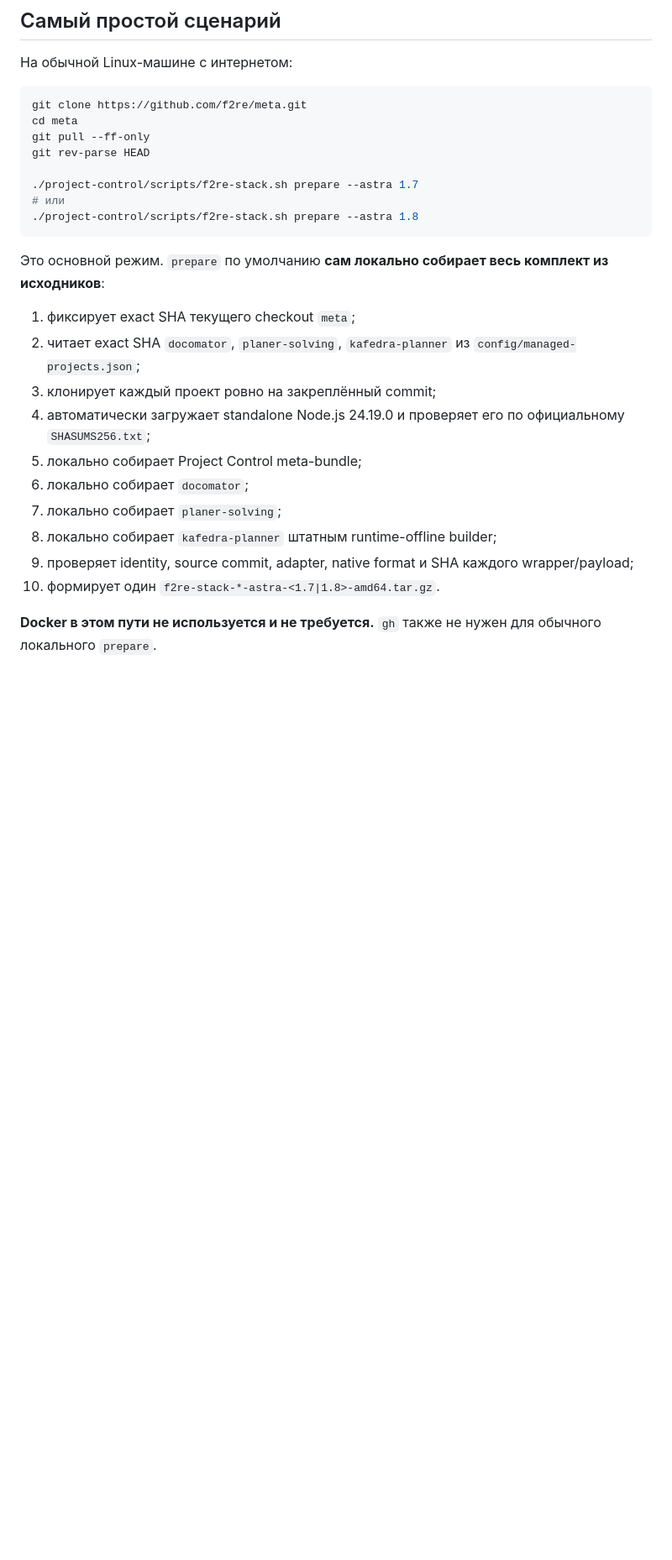
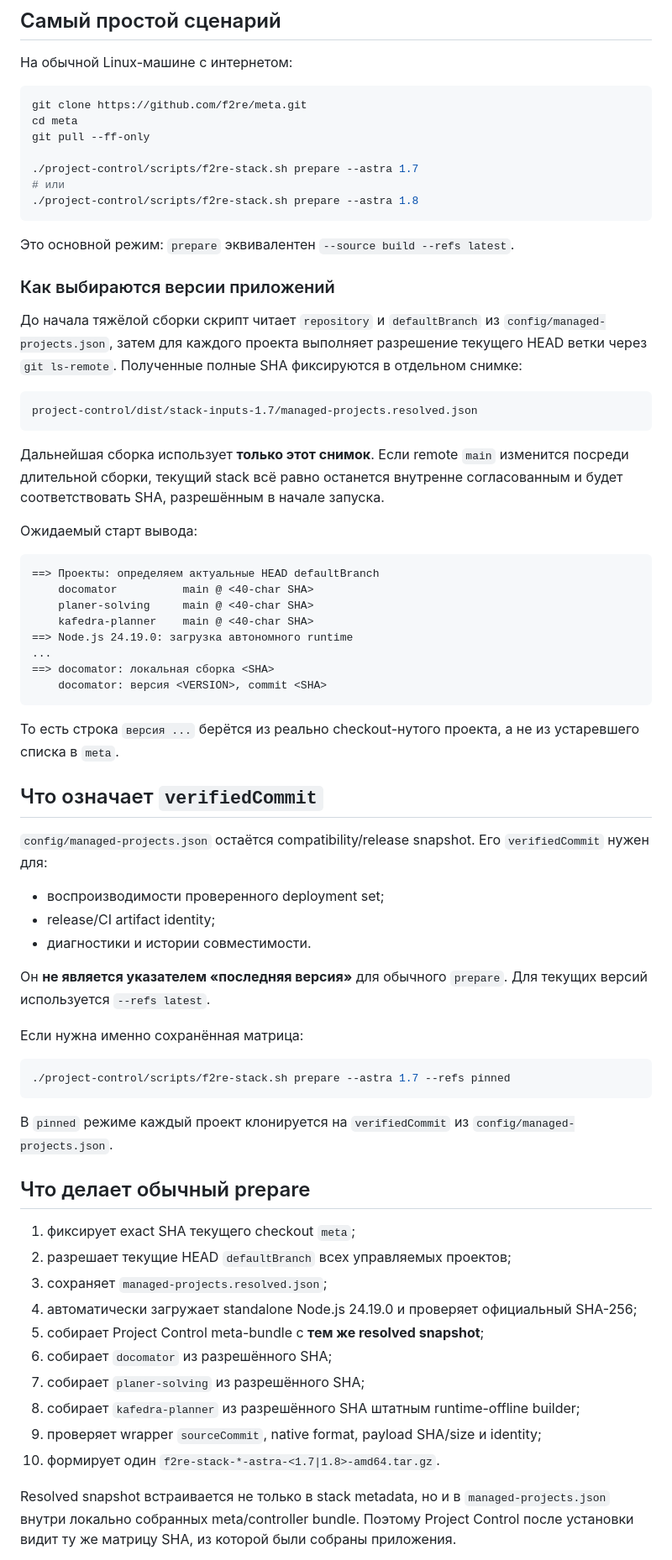
Before and after one commit to f2re/meta, a Markdown page: project-control/docs/STACK.md, the part around one of its changes. Shown at 84% size. GitHub-like rendering; blank space fills up the shorter version.

Commit message:
docs: define latest and pinned stack snapshots

````diff
--- a/project-control/docs/STACK.md
+++ b/project-control/docs/STACK.md
@@ -10,25 +10,69 @@
 git clone https://github.com/f2re/meta.git
 cd meta
 git pull --ff-only
-git rev-parse HEAD
 
 ./project-control/scripts/f2re-stack.sh prepare --astra 1.7
 # или
 ./project-control/scripts/f2re-stack.sh prepare --astra 1.8
 ```
 
-Это основной режим. `prepare` по умолчанию **сам локально собирает весь комплект из исходников**:
+Это основной режим: `prepare` эквивалентен `--source build --refs latest`.
+
+### Как выбираются версии приложений
+
+До начала тяжёлой сборки скрипт читает `repository` и `defaultBranch` из `config/managed-projects.json`, затем для каждого проекта выполняет разрешение текущего HEAD ветки через `git ls-remote`. Полученные полные SHA фиксируются в отдельном снимке:
+
+```text
+project-control/dist/stack-inputs-1.7/managed-projects.resolved.json
+```
+
+Дальнейшая сборка использует **только этот снимок**. Если remote `main` изменится посреди длительной сборки, текущий stack всё равно останется внутренне согласованным и будет соответствовать SHA, разрешённым в начале запуска.
+
+Ожидаемый старт вывода:
+
+```text
+==> Проекты: определяем актуальные HEAD defaultBranch
+    docomator          main @ <40-char SHA>
+    planer-solving     main @ <40-char SHA>
+    kafedra-planner    main @ <40-char SHA>
+==> Node.js 24.19.0: загрузка автономного runtime
+...
+==> docomator: локальная сборка <SHA>
+    docomator: версия <VERSION>, commit <SHA>
+```
+
+То есть строка `версия ...` берётся из реально checkout-нутого проекта, а не из устаревшего списка в `meta`.
+
+## Что означает `verifiedCommit`
+
+`config/managed-projects.json` остаётся compatibility/release snapshot. Его `verifiedCommit` нужен для:
+
+- воспроизводимости проверенного deployment set;
+- release/CI artifact identity;
+- диагностики и истории совместимости.
+
+Он **не является указателем «последняя версия»** для обычного `prepare`. Для текущих версий используется `--refs latest`.
+
+Если нужна именно сохранённая матрица:
+
+```bash
+./project-control/scripts/f2re-stack.sh prepare --astra 1.7 --refs pinned
+```
+
+В `pinned` режиме каждый проект клонируется на `verifiedCommit` из `config/managed-projects.json`.
+
+## Что делает обычный prepare
 
 1. фиксирует exact SHA текущего checkout `meta`;
-2. читает exact SHA `docomator`, `planer-solving`, `kafedra-planner` из `config/managed-projects.json`;
-3. клонирует каждый проект ровно на закреплённый commit;
-4. автоматически загружает standalone Node.js 24.19.0 и проверяет его по официальному `SHASUMS256.txt`;
-5. локально собирает Project Control meta-bundle;
-6. локально собирает `docomator`;
-7. локально собирает `planer-solving`;
-8. локально собирает `kafedra-planner` штатным runtime-offline builder;
-9. проверяет identity, source commit, adapter, native format и SHA каждого wrapper/payload;
+2. разрешает текущие HEAD `defaultBranch` всех управляемых проектов;
+3. сохраняет `managed-projects.resolved.json`;
+4. автоматически загружает standalone Node.js 24.19.0 и проверяет официальный SHA-256;
+5. собирает Project Control meta-bundle с **тем же resolved snapshot**;
+6. собирает `docomator` из разрешённого SHA;
+7. собирает `planer-solving` из разрешённого SHA;
+8. собирает `kafedra-planner` из разрешённого SHA штатным runtime-offline builder;
+9. проверяет wrapper `sourceCommit`, native format, payload SHA/size и identity;
 10. формирует один `f2re-stack-*-astra-<1.7|1.8>-amd64.tar.gz`.
 
-**Docker в этом пути не используется и не требуется.** `gh` также не нужен для обычного локального `prepare`.
+Resolved snapshot встраивается не только в stack metadata, но и в `managed-projects.json` внутри локально собранных meta/controller bundle. Поэтому Project Control после установки видит ту же матрицу SHA, из которой были собраны приложения.
 
````
Also changed, not shown: other parts of project-control/docs/STACK.md (+62 -71 lines).
